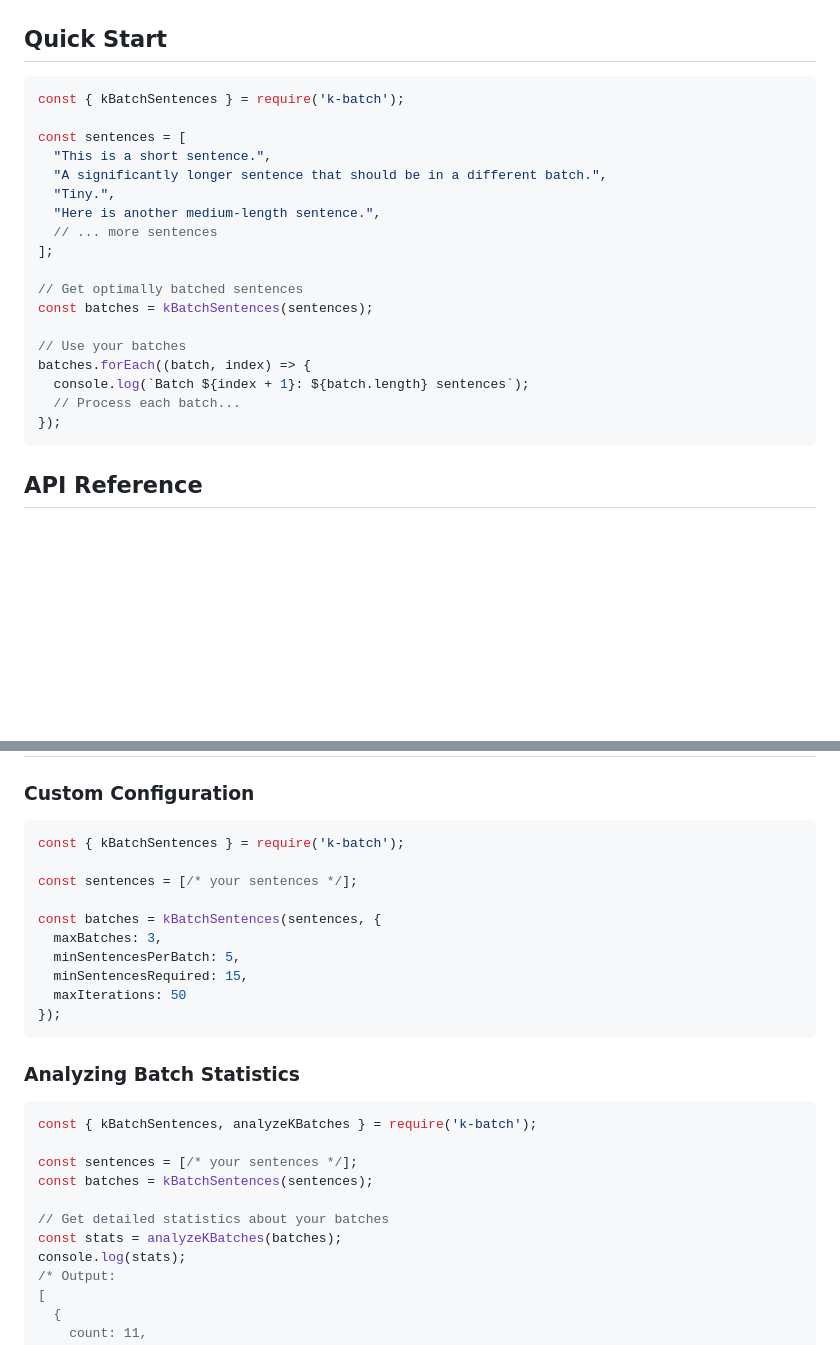
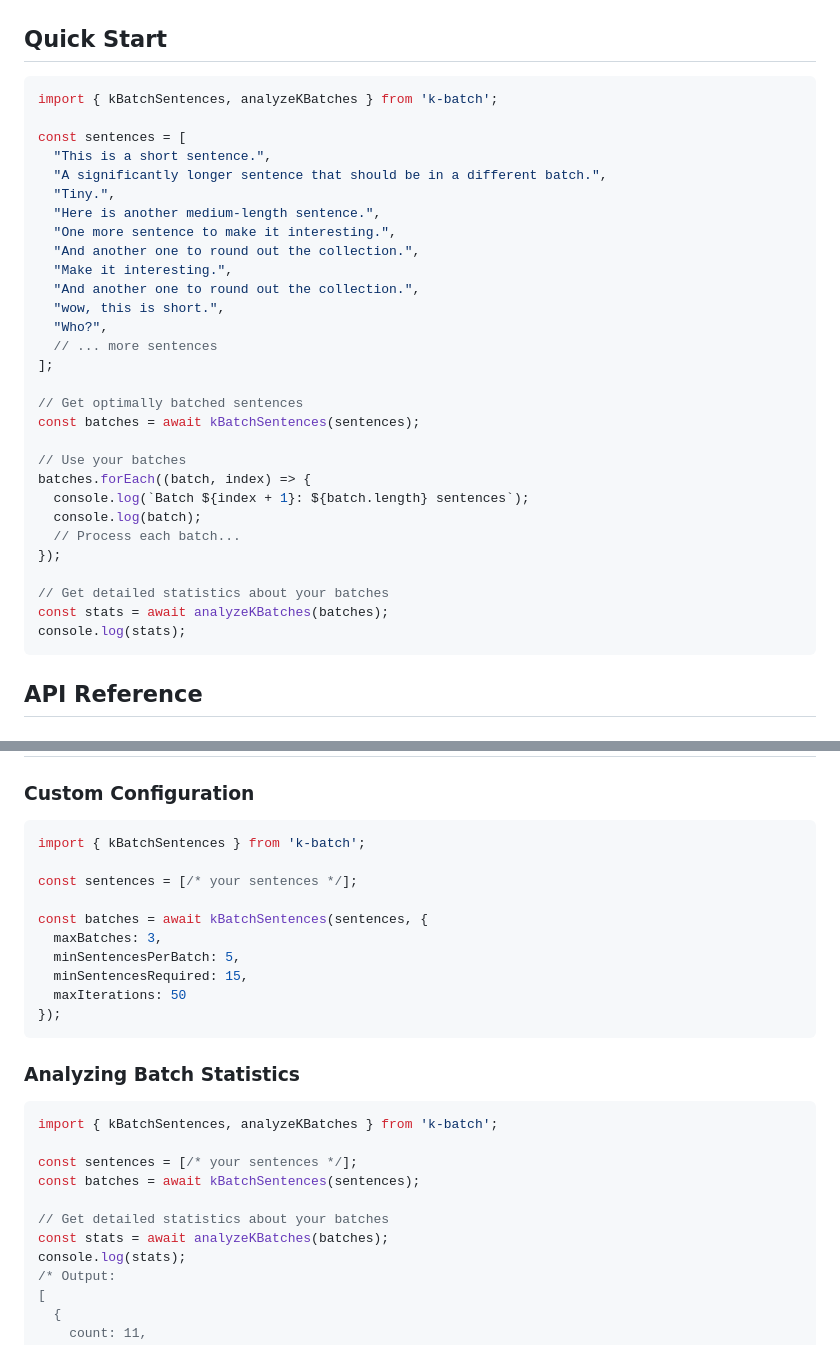
Before and after one commit to jparkerweb/k-batch, a Markdown page: README.md, 2 parts joined by grey strips. Rendered like a GitHub page; blank space fills up the shorter version.

````diff
--- a/README.md
+++ b/README.md
@@ -29,24 +29,35 @@ npm install k-batch
 ## Quick Start
 
 ```javascript
-const { kBatchSentences } = require('k-batch');
+import { kBatchSentences, analyzeKBatches } from 'k-batch';
 
 const sentences = [
   "This is a short sentence.",
   "A significantly longer sentence that should be in a different batch.",
   "Tiny.",
   "Here is another medium-length sentence.",
+  "One more sentence to make it interesting.",
+  "And another one to round out the collection.",
+  "Make it interesting.",
+  "And another one to round out the collection.",
+  "wow, this is short.",
+  "Who?",
   // ... more sentences
 ];
 
 // Get optimally batched sentences
-const batches = kBatchSentences(sentences);
+const batches = await kBatchSentences(sentences);
 
 // Use your batches
 batches.forEach((batch, index) => {
   console.log(`Batch ${index + 1}: ${batch.length} sentences`);
+  console.log(batch);
   // Process each batch...
 });
+
+// Get detailed statistics about your batches
+const stats = await analyzeKBatches(batches);
+console.log(stats);
 ```
 
 ## API Reference
@@ -73,11 +84,11 @@ The main function that batches sentences using k-means clustering.
 ### Custom Configuration
 
 ```javascript
-const { kBatchSentences } = require('k-batch');
+import { kBatchSentences } from 'k-batch';
 
 const sentences = [/* your sentences */];
 
-const batches = kBatchSentences(sentences, {
+const batches = await kBatchSentences(sentences, {
   maxBatches: 3,
   minSentencesPerBatch: 5,
   minSentencesRequired: 15,
@@ -88,13 +99,13 @@ const batches = kBatchSentences(sentences, {
 ### Analyzing Batch Statistics
 
 ```javascript
-const { kBatchSentences, analyzeKBatches } = require('k-batch');
+import { kBatchSentences, analyzeKBatches } from 'k-batch';
 
 const sentences = [/* your sentences */];
-const batches = kBatchSentences(sentences);
+const batches = await kBatchSentences(sentences);
 
 // Get detailed statistics about your batches
-const stats = analyzeKBatches(batches);
+const stats = await analyzeKBatches(batches);
 console.log(stats);
 /* Output:
 [
````
